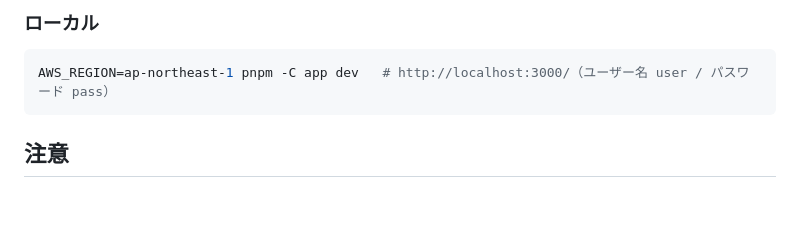
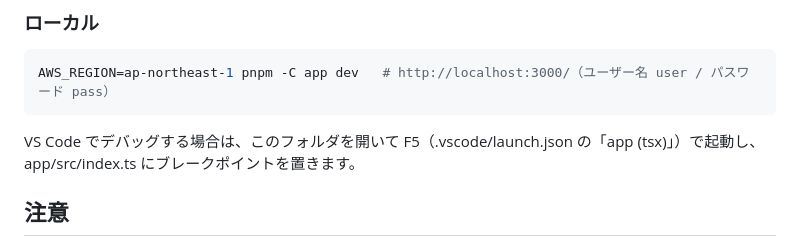
Before and after one commit to furuya02/lambda-web-functions-bedrock-streaming-chat, a Markdown page: README.ja.md, the part around the change. Rendered like a GitHub page; blank space fills up the shorter version.

Commit message:
Add VS Code launch config for local debugging
Co-Authored-By: Claude Opus 5.5 <noreply@anthropic.com>

````diff
--- a/README.ja.md
+++ b/README.ja.md
@@ -76,6 +76,8 @@ curl -N -u user:<パスワード> -X POST <Url>chat \
 AWS_REGION=ap-northeast-1 pnpm -C app dev   # http://localhost:3000/（ユーザー名 user / パスワード pass）
 ```
 
+VS Code でデバッグする場合は、このフォルダを開いて F5（.vscode/launch.json の「app (tsx)」）で起動し、app/src/index.ts にブレークポイントを置きます。
+
 ## 注意
 
 - エンドポイントは ApplicationManaged（アプリ側で認証）なので、URL を知っていれば誰でも届きます。Basic 認証は検証用の最小限の守りです。本番で使う場合は、CloudFront + OAC や別の認証方式を検討してください
````
Also changed, not shown: README.md (+2 -0 lines).
